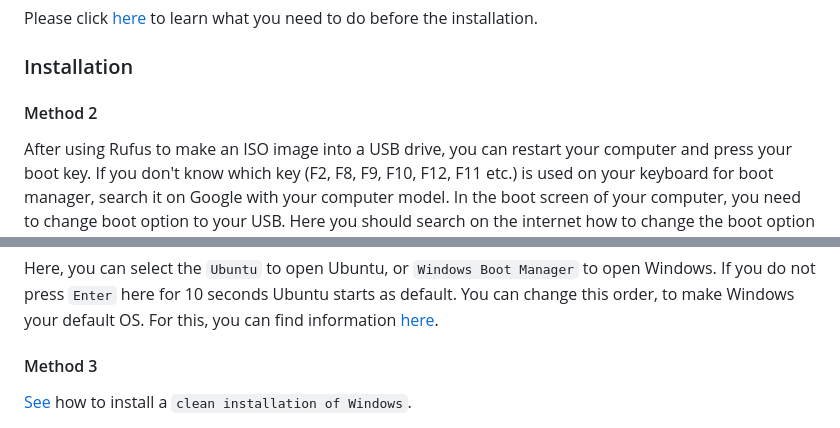
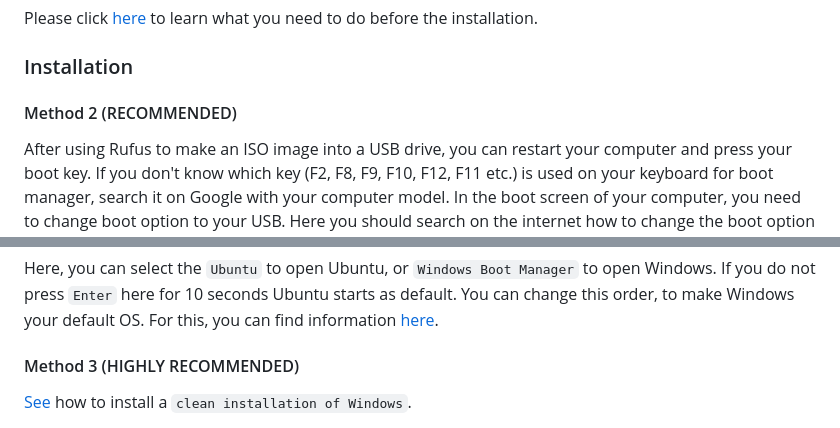
Before and after one commit to ismailhos3/CP2024, a Markdown page: UbuntuInstallation.md, 2 parts joined by grey strips. GitHub-like rendering.

```diff
--- a/UbuntuInstallation.md
+++ b/UbuntuInstallation.md
@@ -101,7 +101,7 @@ Our goal is to help you choose the most suitable installation method and guide y
 Please click [here](https://github.com/ismailhos3/CP2024/blob/main/before_the_installation.md) to learn what you need to do before the installation.
 ### Installation
 
-#### Method 2
+#### Method 2 (RECOMMENDED)
 
 After using Rufus to make an ISO image into a USB drive, you can restart your computer and press your boot key.
 If you don't know which key (F2, F8, F9, F10, F12, F11 etc.) is used on your keyboard for boot manager, search it on Google with your computer model.
@@ -173,7 +173,7 @@ Here, you can select the `Ubuntu` to open Ubuntu, or `Windows Boot Manager` to o
 If you do not press `Enter` here for 10 seconds Ubuntu starts as default.
 You can change this order, to make Windows your default OS. For this, you can find information [here](https://itsfoss.com/grub-customizer-ubuntu/).
 
-#### Method 3
+#### Method 3 (HIGHLY RECOMMENDED)
 
 [See](https://github.com/ismailhos3/CP2024/blob/main/windows_clean_installation.md) how to install a `clean installation of Windows`.
 
```
